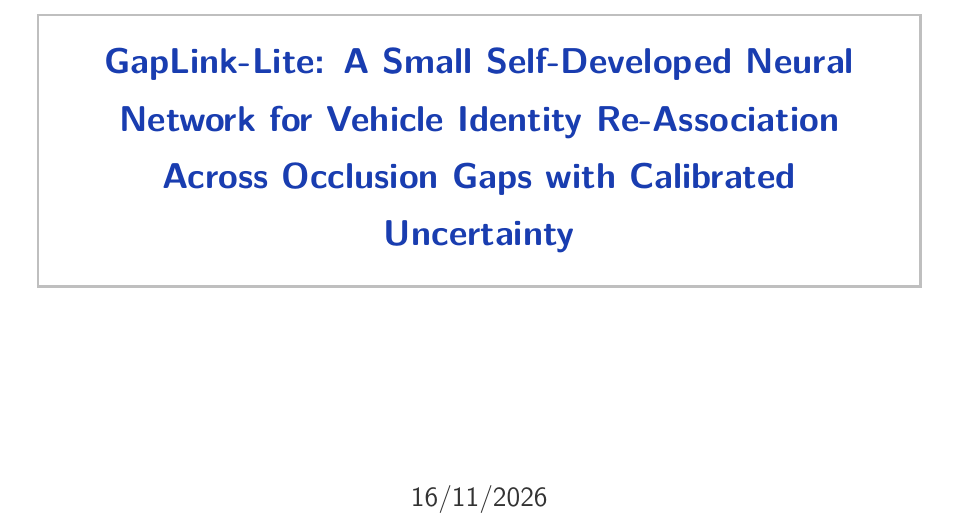
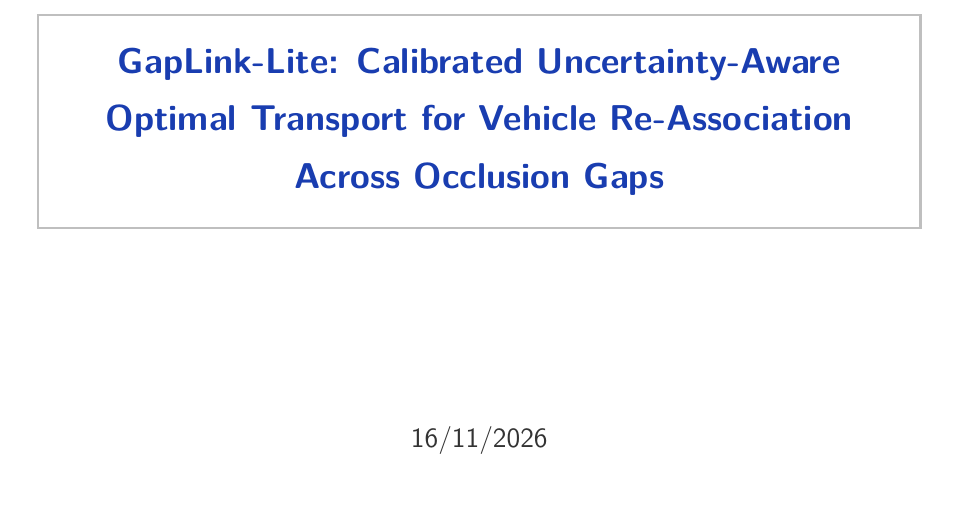
Before and after one commit to daominhtam2k6/Gaplink-lite, a LaTeX thesis (report/latex/main.tex, which reads report/latex/metadata.tex, report/latex/preamble.tex): part of page 2 of 26, cut at the place of the change. Compiled offline with XeLaTeX.

Commit message:
Update project title, fix line-wrapping margins, and select highest-contrast demo frames

```diff
--- a/report/latex/metadata.tex
+++ b/report/latex/metadata.tex
@@ -1,7 +1,7 @@
 % ==============================================================================
 % SIC-AI CAPSTONE PROJECT REPORT - METADATA CONFIGURATION
 % ==============================================================================
-\newcommand{\projectTitle}{GapLink-Lite: A Small Self-Developed Neural Network for Vehicle Identity Re-Association Across Occlusion Gaps with Calibrated Uncertainty}
+\newcommand{\projectTitle}{GapLink-Lite: Calibrated Uncertainty-Aware Optimal Transport for Vehicle Re-Association Across Occlusion Gaps}
 \newcommand{\projectDate}{16/11/2026}
 \newcommand{\courseName}{AI Course}
 \newcommand{\programName}{Samsung Innovation Campus}
--- a/report/latex/preamble.tex
+++ b/report/latex/preamble.tex
@@ -36,3 +36,7 @@
 
 \usepackage{tikz}
 \usetikzlibrary{calc,arrows.meta,positioning,fit,backgrounds,shapes.geometric}
+
+% Prevent overfull hbox line-wrapping overflows in justified prose
+\setlength{\emergencystretch}{1.8em}
+\tolerance=1200
```
Also changed, not shown: report/figures/fig_demo_clip_01.png, report/figures/fig_demo_clip_02.png, report/latex/figures/fig_demo_clip_01.png, report/latex/figures/fig_demo_clip_02.png, 1 other file.
